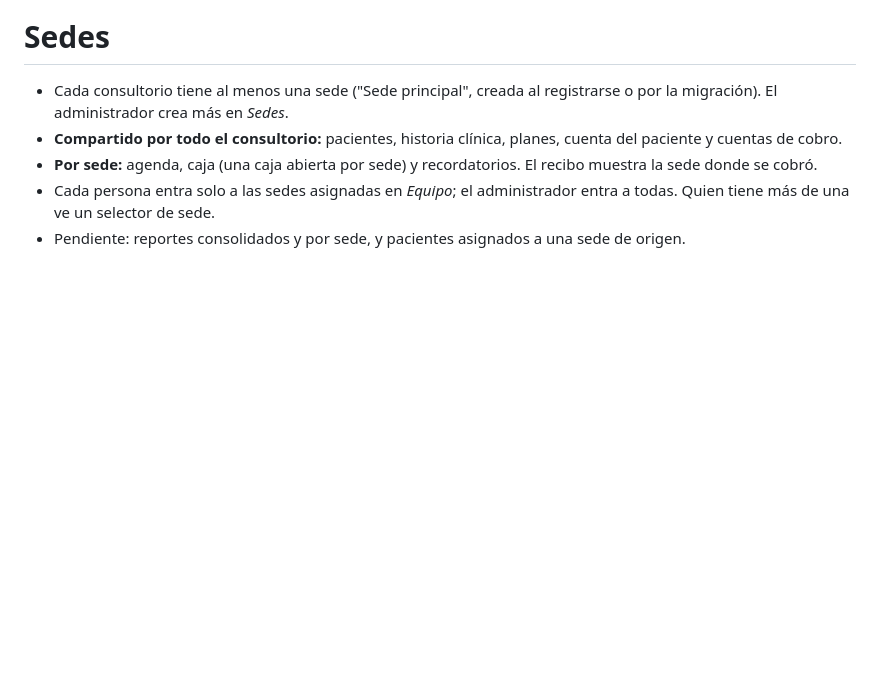
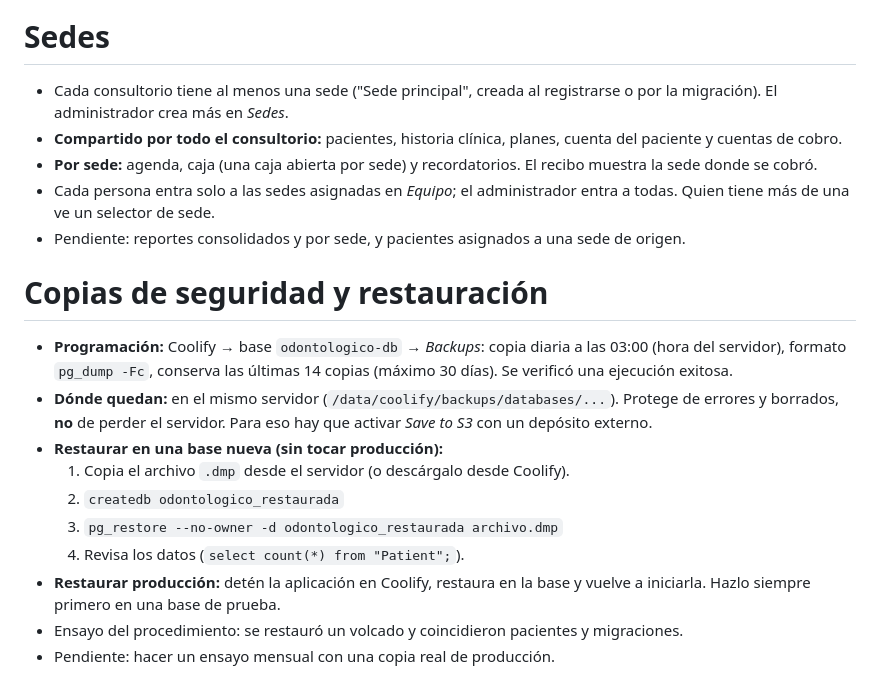
Before and after one commit to fernandobp72/software_odontologico, a Markdown page: DEPLOY.md, the part around the change. Drawn GitHub-style; blank space fills up the shorter version.

Commit message:
Documentar copias de seguridad y restauración
Co-Authored-By: Claude Sonnet 5.5 <noreply@anthropic.com>

```diff
--- a/DEPLOY.md
+++ b/DEPLOY.md
@@ -47,3 +47,16 @@ El envío automático **no se ha probado contra la API real** (faltan credencial
 - **Por sede:** agenda, caja (una caja abierta por sede) y recordatorios. El recibo muestra la sede donde se cobró.
 - Cada persona entra solo a las sedes asignadas en *Equipo*; el administrador entra a todas. Quien tiene más de una ve un selector de sede.
 - Pendiente: reportes consolidados y por sede, y pacientes asignados a una sede de origen.
+
+# Copias de seguridad y restauración
+
+- **Programación:** Coolify → base `odontologico-db` → *Backups*: copia diaria a las 03:00 (hora del servidor), formato `pg_dump -Fc`, conserva las últimas 14 copias (máximo 30 días). Se verificó una ejecución exitosa.
+- **Dónde quedan:** en el mismo servidor (`/data/coolify/backups/databases/...`). Protege de errores y borrados, **no** de perder el servidor. Para eso hay que activar *Save to S3* con un depósito externo.
+- **Restaurar en una base nueva (sin tocar producción):**
+  1. Copia el archivo `.dmp` desde el servidor (o descárgalo desde Coolify).
+  2. `createdb odontologico_restaurada`
+  3. `pg_restore --no-owner -d odontologico_restaurada archivo.dmp`
+  4. Revisa los datos (`select count(*) from "Patient";`).
+- **Restaurar producción:** detén la aplicación en Coolify, restaura en la base y vuelve a iniciarla. Hazlo siempre primero en una base de prueba.
+- Ensayo del procedimiento: se restauró un volcado y coincidieron pacientes y migraciones.
+- Pendiente: hacer un ensayo mensual con una copia real de producción.
```
